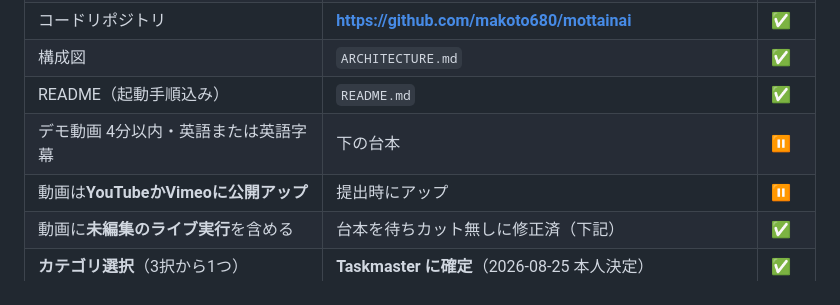
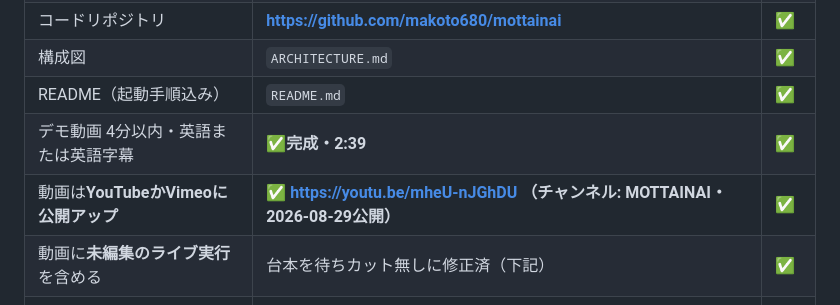
Before and after one commit to makoto680/mottainai, a Markdown page: SUBMISSION.md, the part around the change. Drawn GitHub-style.

Commit message:
Record the published demo video URL
Co-Authored-By: Claude Fable 5 <noreply@anthropic.com>

```diff
--- a/SUBMISSION.md
+++ b/SUBMISSION.md
@@ -14,8 +14,8 @@
 | コードリポジトリ | **https://github.com/makoto680/mottainai** | ✅ |
 | 構成図 | `ARCHITECTURE.md` | ✅ |
 | README（起動手順込み） | `README.md` | ✅ |
-| デモ動画 4分以内・英語または英語字幕 | 下の台本 | ⏸ |
-| 動画は**YouTubeかVimeoに公開アップ** | 提出時にアップ | ⏸ |
+| デモ動画 4分以内・英語または英語字幕 | **✅完成・2:39** | ✅ |
+| 動画は**YouTubeかVimeoに公開アップ** | **✅ https://youtu.be/mheU-nJGhDU （チャンネル: MOTTAINAI・2026-08-29公開）** | ✅ |
 | 動画に**未編集のライブ実行**を含める | 台本を待ちカット無しに修正済（下記） | ✅ |
 | **カテゴリ選択**（3択から1つ） | **Taskmaster に確定**（2026-08-25 本人決定） | ✅ |
 | 期間中に新規作成 | 2026-08-24 着手・全て新規 | ✅ |
```
